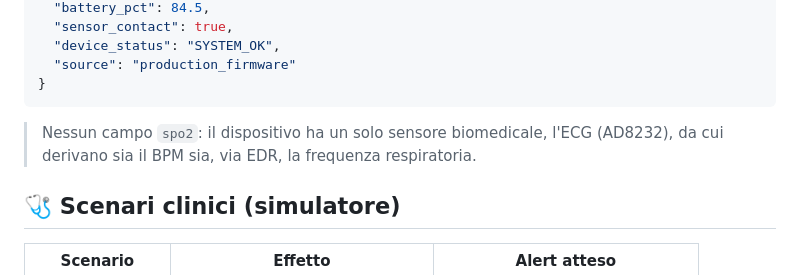
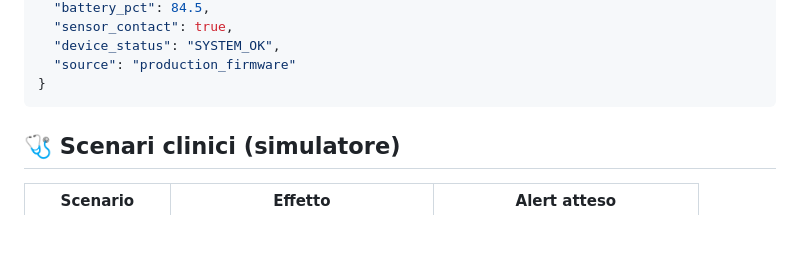
Before and after one commit to acrisci05/Alvea, a Markdown page: README.md, the part around the change. Rendered like a GitHub page; blank space fills up the shorter version.

````diff
--- a/README.md
+++ b/README.md
@@ -103,9 +103,6 @@ sequenceDiagram
   "source": "production_firmware"
 }
 ```
-
-> Nessun campo `spo2`: il dispositivo ha un solo sensore biomedicale, l'ECG (AD8232),
-> da cui derivano sia il BPM sia, via EDR, la frequenza respiratoria.
 
 ## 🩺 Scenari clinici (simulatore)
 
````
